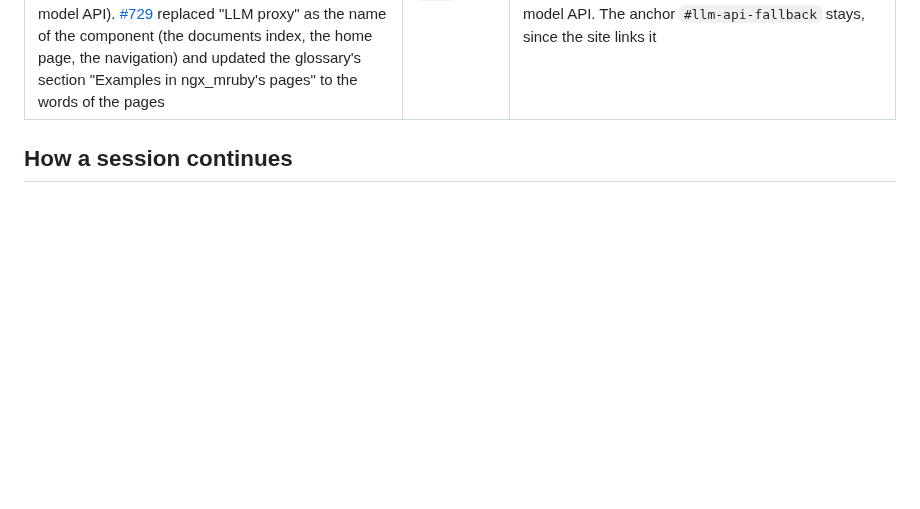
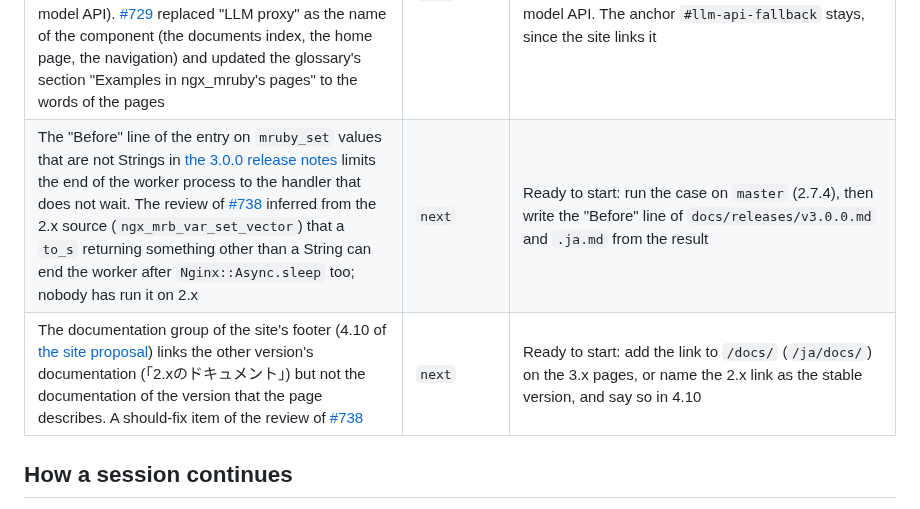
Before and after one commit to matsumotory/ngx_mruby, a Markdown page: docs/HANDOFF.md, the part around the change. Drawn GitHub-style; blank space fills up the shorter version.

Commit message:
docs/HANDOFF.md: two follow-ups from the review of #738
The queue gets the two should-fix items that #738 leaves to later pull
requests: the range of the "Before" line of the mruby_set entry in the
3.0.0 release notes, which the review inferred from the 2.x source and
nobody has run on 2.x, and the documentation group of the footer, which
links the other version's documentation but not the current version's.

Co-Authored-By: Claude Opus 5.5 <noreply@anthropic.com>

```diff
--- a/docs/HANDOFF.md
+++ b/docs/HANDOFF.md
@@ -372,6 +372,8 @@ Taken up and still open: none.
 | The async resume rewrite (decision (c) of 2026-10-04, amended on 2026-10-29: the rewrite of how resumed handlers end in `src/http/ngx_http_mruby_async.c`, which includes the resume of a handler after `Nginx::Async::HTTP.sub_request` from its own request). No pull request exists | `next`, in the core stabilization of 3.0.0 | Done for the timer in [#715](https://github.com/matsumotory/ngx_mruby/pull/715), for subrequests in [#722](https://github.com/matsumotory/ngx_mruby/pull/722), and for `Nginx.redirect` in [#728](https://github.com/matsumotory/ngx_mruby/pull/728); a timer still resumes a handler itself only inside an internal redirect that an `mruby_set` handler, a log handler or a filter makes inside the Ruby call |
 | The generated reference of the site (Pillar F of the plan): the directives from the `ngx_command_t` tables, the Ruby API with YARD and yard-mruby, the C API with Doxygen. `site/scripts/check-reference.mjs` checks, among other things, that each directive name has a heading in `docs/directives/README.md`; the pages are written by hand | `next` | Ready to start; no step of section 6 of the site proposal produces it yet |
 | The words of the docs that do not follow [the glossary](glossary.md) yet, all in [the edge-control proposal](proposals/edge-control.md): "AI traffic" without a definition at its first use (the title), "AI clients" (Purpose and two rows of the ledger, where the glossary writes AI application or agent), "LLM API fallback" (a row and a heading, where it writes model API). [#729](https://github.com/matsumotory/ngx_mruby/pull/729) replaced "LLM proxy" as the name of the component (the documents index, the home page, the navigation) and updated the glossary's section "Examples in ngx_mruby's pages" to the words of the pages | `next` | Ready to start: a pull request to the proposal that defines "AI traffic" at its first use with the four kinds of traffic it covers, and writes AI application or agent and model API. The anchor `#llm-api-fallback` stays, since the site links it |
+| The "Before" line of the entry on `mruby_set` values that are not Strings in [the 3.0.0 release notes](releases/v3.0.0.md) limits the end of the worker process to the handler that does not wait. The review of [#738](https://github.com/matsumotory/ngx_mruby/pull/738) inferred from the 2.x source (`ngx_mrb_var_set_vector`) that a `to_s` returning something other than a String can end the worker after `Nginx::Async.sleep` too; nobody has run it on 2.x | `next` | Ready to start: run the case on `master` (2.7.4), then write the "Before" line of `docs/releases/v3.0.0.md` and `.ja.md` from the result |
+| The documentation group of the site's footer (4.10 of [the site proposal](proposals/site.md)) links the other version's documentation (「2.xのドキュメント」) but not the documentation of the version that the page describes. A should-fix item of the review of [#738](https://github.com/matsumotory/ngx_mruby/pull/738) | `next` | Ready to start: add the link to `/docs/` (`/ja/docs/`) on the 3.x pages, or name the 2.x link as the stable version, and say so in 4.10 |
 
 ## How a session continues
 
```
